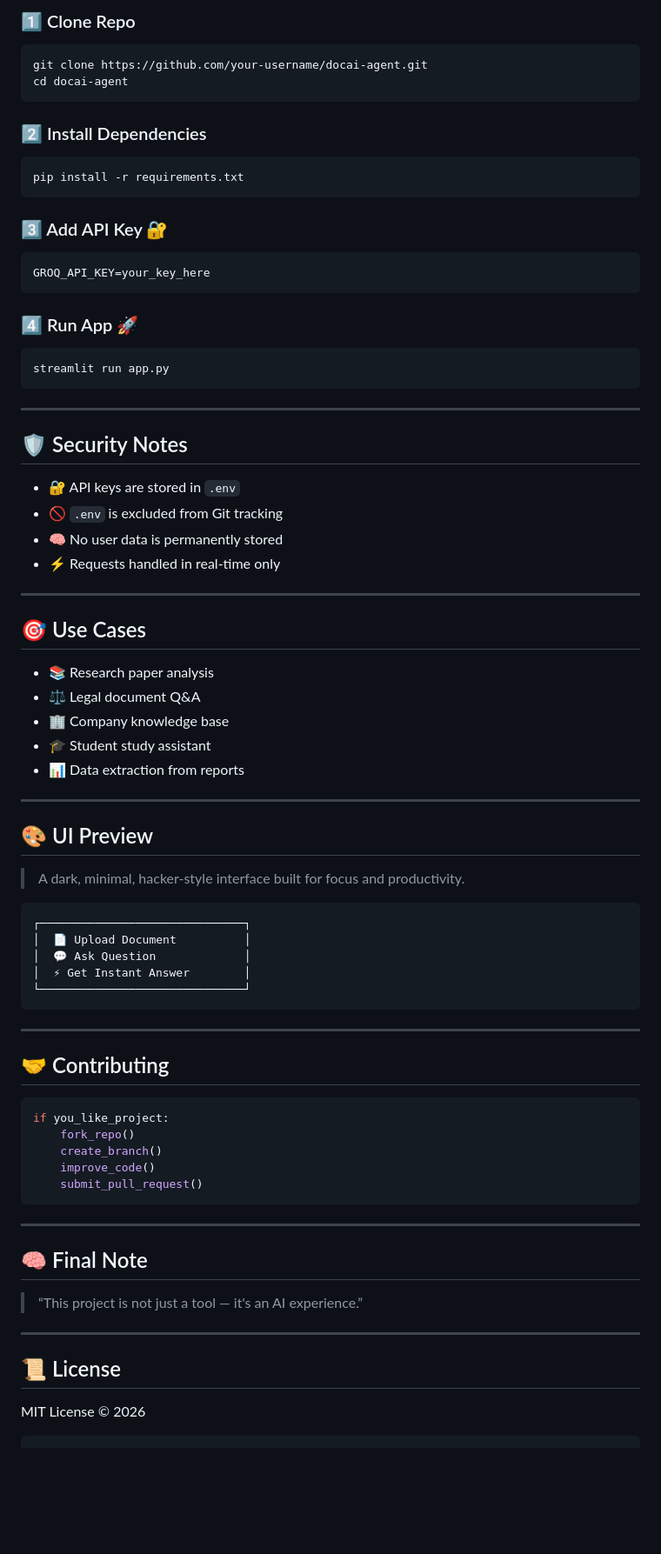
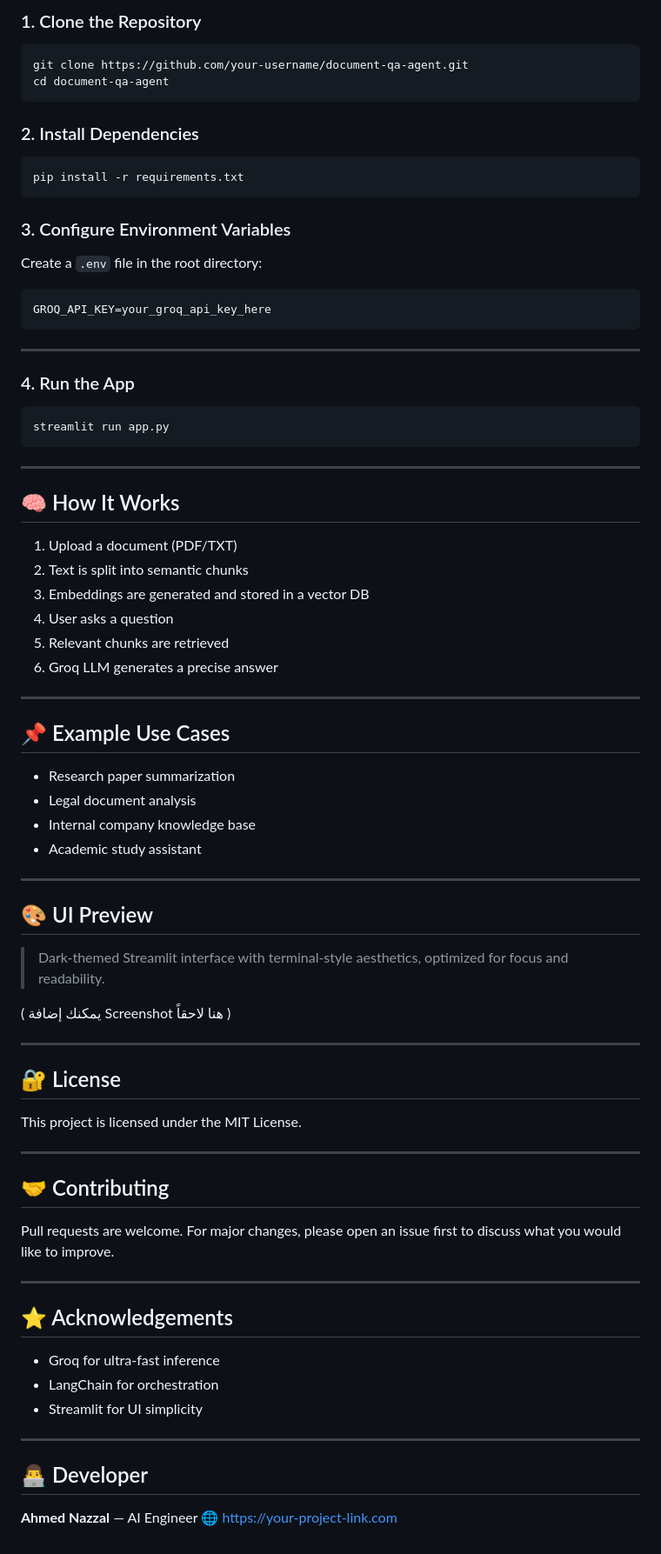
Before and after one commit to ahmadnazzal22/document_qa_agent, a Markdown page: README.md, the part around one of its changes. Shown at 87% size. Rendered like a GitHub page; blank space fills up the shorter version.

````diff
--- a/README.md
+++ b/README.md
@@ -92,24 +57,28 @@ document-qa-agent/
 
-### 1️⃣ Clone Repo
+### 1. Clone the Repository
 
 ```bash
-git clone https://github.com/your-username/docai-agent.git
-cd docai-agent
+git clone https://github.com/your-username/document-qa-agent.git
+cd document-qa-agent
 ```
 
-### 2️⃣ Install Dependencies
+### 2. Install Dependencies
 
 ```bash
 pip install -r requirements.txt
 ```
 
-### 3️⃣ Add API Key 🔐
+### 3. Configure Environment Variables
+
+Create a `.env` file in the root directory:
 
 ```env
-GROQ_API_KEY=your_key_here
+GROQ_API_KEY=your_groq_api_key_here
 ```
 
-### 4️⃣ Run App 🚀
+---
+
+### 4. Run the App
 
 ```bash
 streamlit run app.py
@@ -117,59 +86,55 @@ streamlit run app.py
 
 ---
 
-## 🛡️ Security Notes
+## 🧠 How It Works
 
-* 🔐 API keys are stored in `.env`
-* 🚫 `.env` is excluded from Git tracking
-* 🧠 No user data is permanently stored
-* ⚡ Requests handled in real-time only
+1. Upload a document (PDF/TXT)
+2. Text is split into semantic chunks
+3. Embeddings are generated and stored in a vector DB
+4. User asks a question
+5. Relevant chunks are retrieved
+6. Groq LLM generates a precise answer
 
 ---
 
-## 🎯 Use Cases
+## 📌 Example Use Cases
 
-* 📚 Research paper analysis
-* ⚖️ Legal document Q&A
-* 🏢 Company knowledge base
-* 🎓 Student study assistant
-* 📊 Data extraction from reports
+* Research paper summarization
+* Legal document analysis
+* Internal company knowledge base
+* Academic study assistant
 
 ---
 
 ## 🎨 UI Preview
 
-> A dark, minimal, hacker-style interface built for focus and productivity.
+> Dark-themed Streamlit interface with terminal-style aesthetics, optimized for focus and readability.
 
-```
-┌──────────────────────────────┐
-│  📄 Upload Document          │
-│  💬 Ask Question             │
-│  ⚡ Get Instant Answer        │
-└──────────────────────────────┘
-```
+( يمكنك إضافة Screenshot هنا لاحقاً )
+
+---
+
+## 🔐 License
+
+This project is licensed under the MIT License.
 
 ---
 
 ## 🤝 Contributing
 
-```python
-if you_like_project:
-    fork_repo()
-    create_branch()
-    improve_code()
-    submit_pull_request()
-```
+Pull requests are welcome. For major changes, please open an issue first to discuss what you would like to improve.
 
 ---
 
-## 🧠 Final Note
+## ⭐ Acknowledgements
 
-> “This project is not just a tool — it's an AI experience.”
+* Groq for ultra-fast inference
+* LangChain for orchestration
+* Streamlit for UI simplicity
 
 ---
 
-## 📜 License
+## 👨‍💻 Developer
 
-MIT License © 2026
-
-```
+**Ahmed Nazzal** — AI Engineer
+🌐 [https://your-project-link.com](https://your-project-link.com)
````
Also changed, not shown: other parts of README.md (+30 -65 lines).
